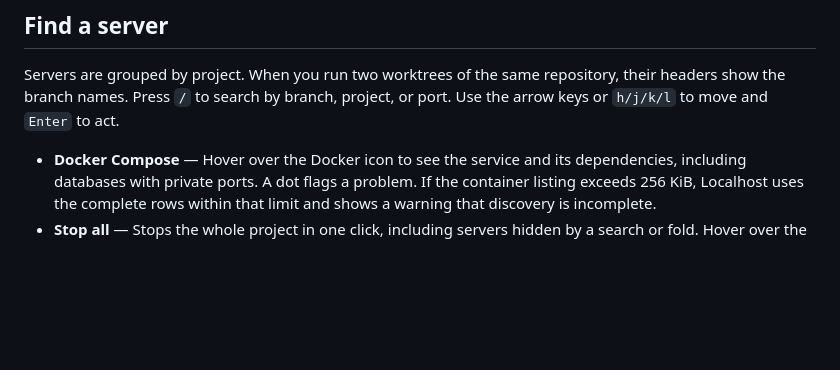
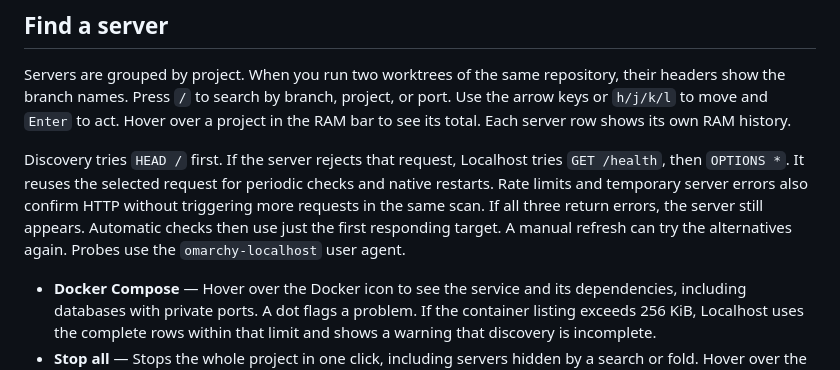
Before and after one commit to EmilsValdmanis/omarchy-localhost, a Markdown page: README.md, the part around the change. Rendered like a GitHub page; blank space fills up the shorter version.

Commit message:
feat(discovery): learn working probe targets for local servers
- Retry rejected routes and reuse the first responding probe target
- Group RAM bar segments by project and label concurrent worktrees

```diff
--- a/README.md
+++ b/README.md
@@ -28,6 +28,16 @@ between projects, enable **Show when no servers are running** in the plugin sett
 Servers are grouped by project. When you run two worktrees of the same
 repository, their headers show the branch names. Press `/` to search by branch,
 project, or port. Use the arrow keys or `h/j/k/l` to move and `Enter` to act.
+Hover over a project in the RAM bar to see its total. Each server row shows its
+own RAM history.
+
+Discovery tries `HEAD /` first. If the server rejects that request, Localhost
+tries `GET /health`, then `OPTIONS *`. It reuses the selected request for
+periodic checks and native restarts. Rate limits and temporary server errors
+also confirm HTTP without triggering more requests in the same scan. If all three
+return errors, the server still appears. Automatic checks then use just the
+first responding target. A manual refresh can try the alternatives again.
+Probes use the `omarchy-localhost` user agent.
 
 - **Docker Compose** — Hover over the Docker icon to see the service and its
   dependencies, including databases with private ports. A dot flags a problem.
```
Also changed, not shown: CONTRIBUTING.md (+1 -3 lines), preview.png, 16 other files.
